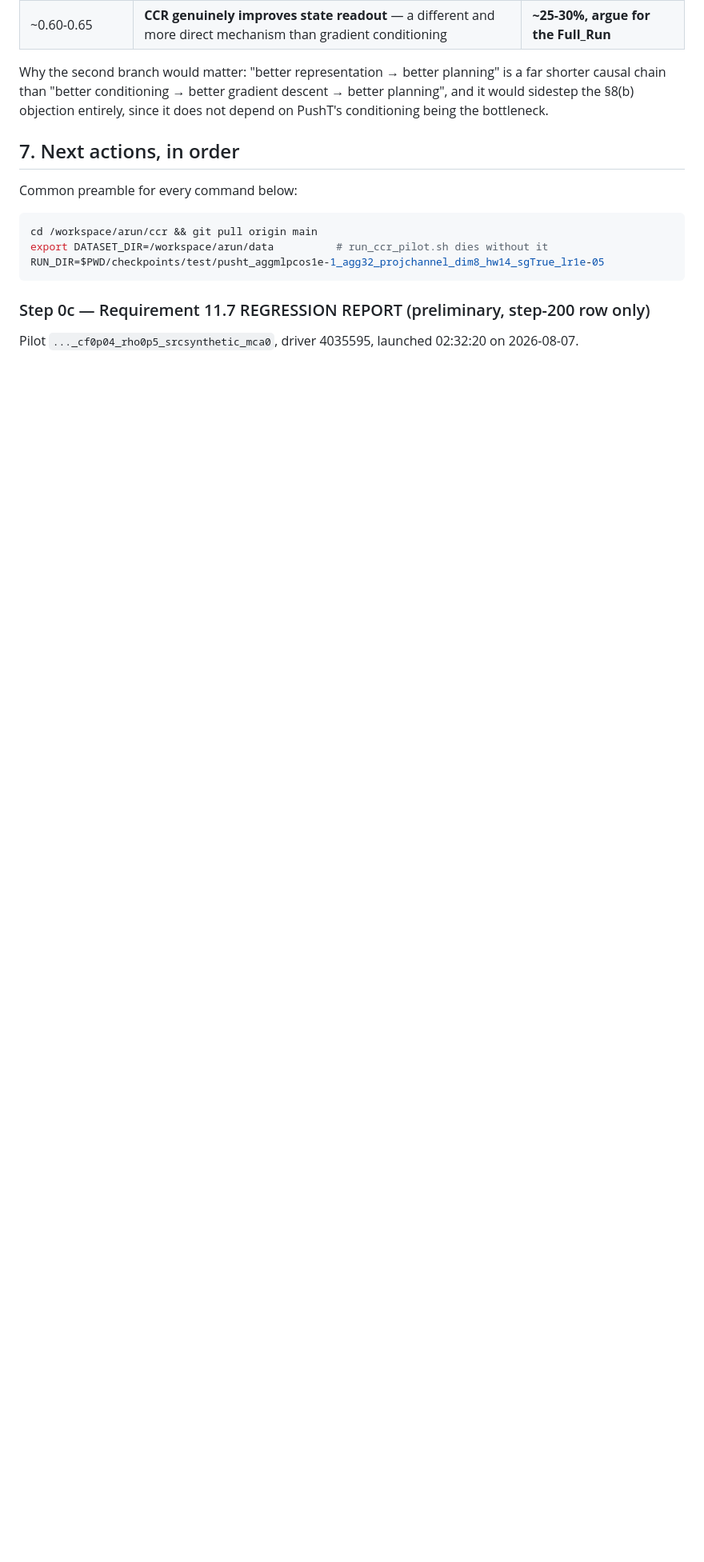
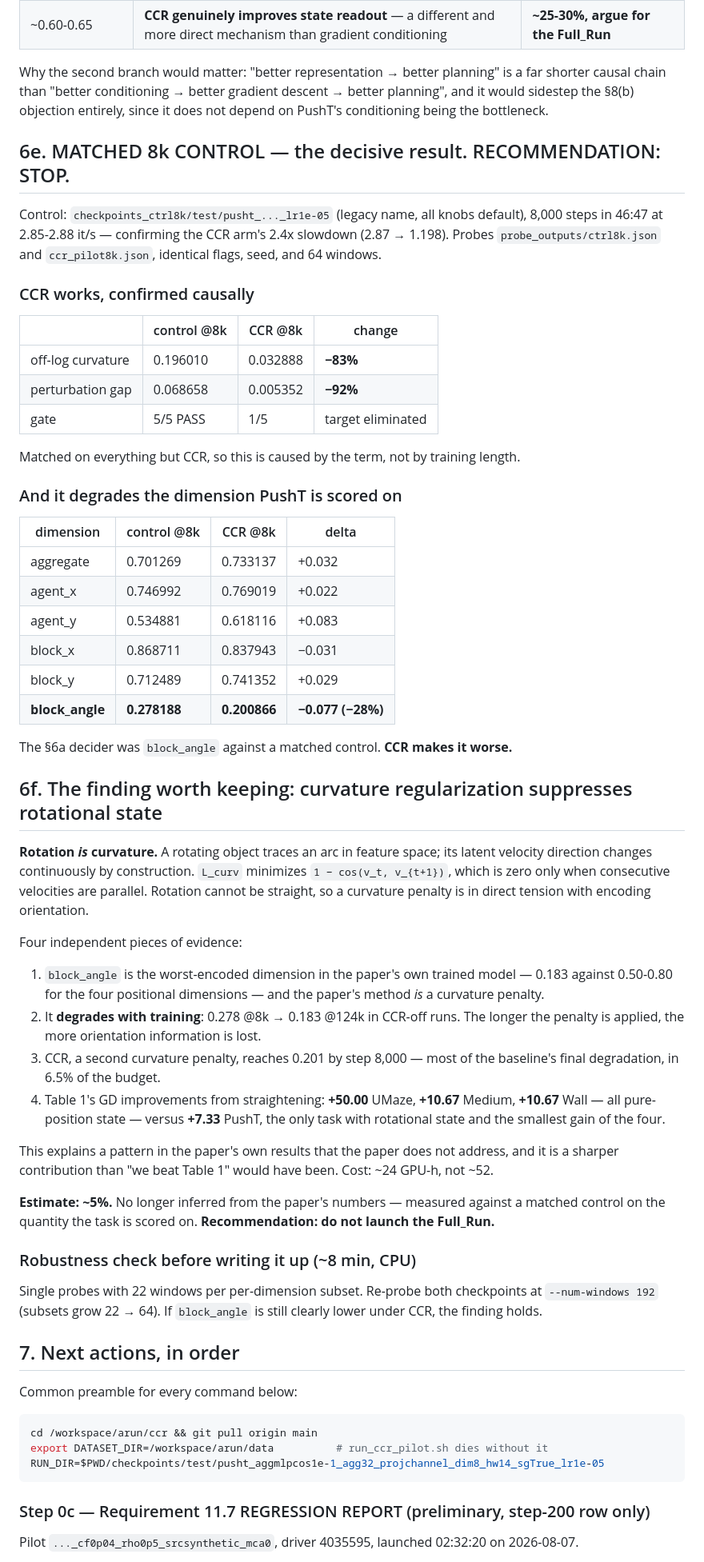
Before and after one commit to Subaru-5999/temporal_straightening_b200_latest_final, a Markdown page: PROGRESS_CCR.md, the part around the change. Shown at 80% size. Rendered like a GitHub page; blank space fills up the shorter version.

Commit message:
Matched 8k control: CCR works but degrades block_angle 28 percent. Recommend stopping.
Against a matched CCR-off control at the same 8000 steps, CCR cuts off-log curvature 83 percent and the perturbation gap 92 percent, so the intervention is causally confirmed. But state readout on block_angle, the dimension PushT success is scored on, falls from 0.278188 to 0.200866, a 28 percent relative degradation, which was the pre-registered decider. Proposed explanation: rotation IS curvature, since a rotating object's latent velocity direction changes continuously and L_curv is minimized only when consecutive velocities are parallel. Four supporting facts: block_angle is the worst-encoded dimension in the paper's own model; it degrades over training 0.278 at 8k to 0.183 at 124k without CCR; CCR reaches 0.201 by 8k; and Table 1's straightening gains are +50.00 UMaze, +10.67 Medium, +10.67 Wall, all pure-position, versus +7.33 on PushT, the only rotational task. Estimate 5 percent. Recommend not launching the Full_Run.

```diff
--- a/PROGRESS_CCR.md
+++ b/PROGRESS_CCR.md
@@ -393,6 +393,66 @@ CKPT_BASE=$PWD/checkpoints_ctrl8k bash run_ccr_pilot.sh pilot \
 Why the second branch would matter: "better representation → better planning" is a far shorter causal
 chain than "better conditioning → better gradient descent → better planning", and it would sidestep
 the §8(b) objection entirely, since it does not depend on PushT's conditioning being the bottleneck.
+
+## 6e. MATCHED 8k CONTROL — the decisive result. RECOMMENDATION: STOP.
+
+Control: `checkpoints_ctrl8k/test/pusht_..._lr1e-05` (legacy name, all knobs default), 8,000 steps in
+46:47 at 2.85-2.88 it/s — confirming the CCR arm's 2.4x slowdown (2.87 → 1.198). Probes
+`probe_outputs/ctrl8k.json` and `ccr_pilot8k.json`, identical flags, seed, and 64 windows.
+
+### CCR works, confirmed causally
+
+| | control @8k | CCR @8k | change |
+|---|---|---|---|
+| off-log curvature | 0.196010 | 0.032888 | **−83%** |
+| perturbation gap | 0.068658 | 0.005352 | **−92%** |
+| gate | 5/5 PASS | 1/5 | target eliminated |
+
+Matched on everything but CCR, so this is caused by the term, not by training length.
+
+### And it degrades the dimension PushT is scored on
+
+| dimension | control @8k | CCR @8k | delta |
+|---|---|---|---|
+| aggregate | 0.701269 | 0.733137 | +0.032 |
+| agent_x | 0.746992 | 0.769019 | +0.022 |
+| agent_y | 0.534881 | 0.618116 | +0.083 |
+| block_x | 0.868711 | 0.837943 | −0.031 |
+| block_y | 0.712489 | 0.741352 | +0.029 |
+| **block_angle** | **0.278188** | **0.200866** | **−0.077 (−28%)** |
+
+The §6a decider was `block_angle` against a matched control. **CCR makes it worse.**
+
+## 6f. The finding worth keeping: curvature regularization suppresses rotational state
+
+**Rotation *is* curvature.** A rotating object traces an arc in feature space; its latent velocity
+direction changes continuously by construction. `L_curv` minimizes `1 − cos(v_t, v_{t+1})`, which is
+zero only when consecutive velocities are parallel. Rotation cannot be straight, so a curvature
+penalty is in direct tension with encoding orientation.
+
+Four independent pieces of evidence:
+
+1. `block_angle` is the worst-encoded dimension in the paper's own trained model — 0.183 against
+   0.50-0.80 for the four positional dimensions — and the paper's method *is* a curvature penalty.
+2. It **degrades with training**: 0.278 @8k → 0.183 @124k in CCR-off runs. The longer the penalty is
+   applied, the more orientation information is lost.
+3. CCR, a second curvature penalty, reaches 0.201 by step 8,000 — most of the baseline's final
+   degradation, in 6.5% of the budget.
+4. Table 1's GD improvements from straightening: **+50.00** UMaze, **+10.67** Medium, **+10.67** Wall
+   — all pure-position state — versus **+7.33** PushT, the only task with rotational state and the
+   smallest gain of the four.
+
+This explains a pattern in the paper's own results that the paper does not address, and it is a
+sharper contribution than "we beat Table 1" would have been. Cost: ~24 GPU-h, not ~52.
+
+**Estimate: ~5%.** No longer inferred from the paper's numbers — measured against a matched control
+on the quantity the task is scored on. **Recommendation: do not launch the Full_Run.**
+
+### Robustness check before writing it up (~8 min, CPU)
+
+Single probes with 22 windows per per-dimension subset. Re-probe both checkpoints at
+`--num-windows 192` (subsets grow 22 → 64). If `block_angle` is still clearly lower under CCR, the
+finding holds.
 
 ## 7. Next actions, in order
 
```
